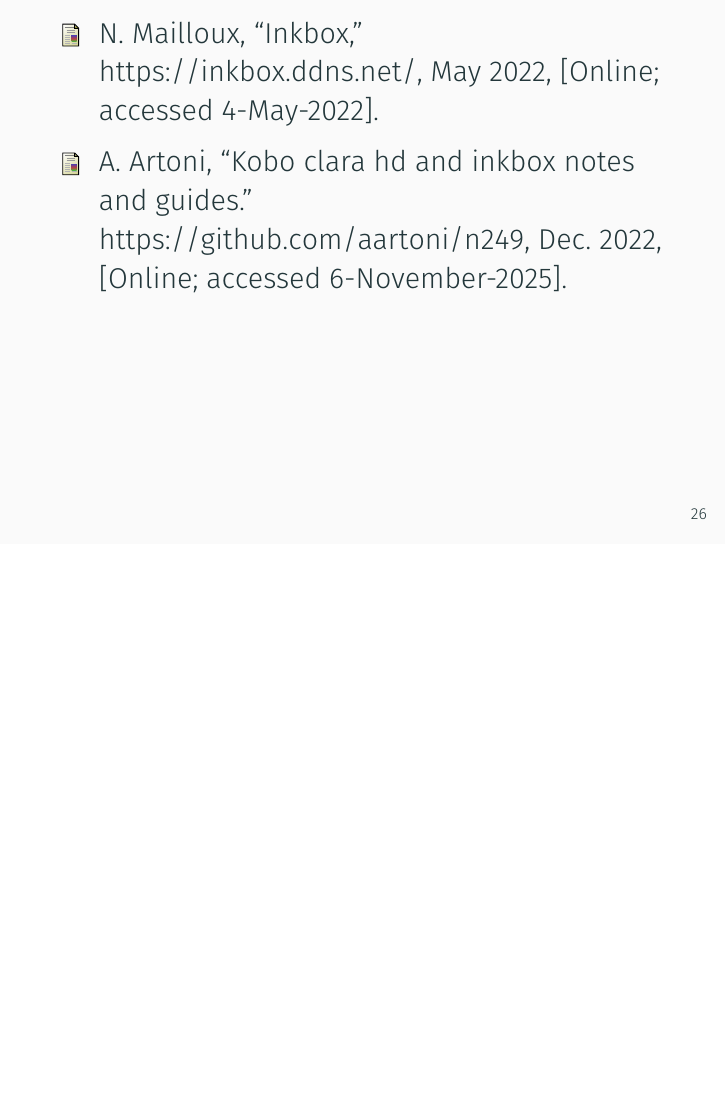
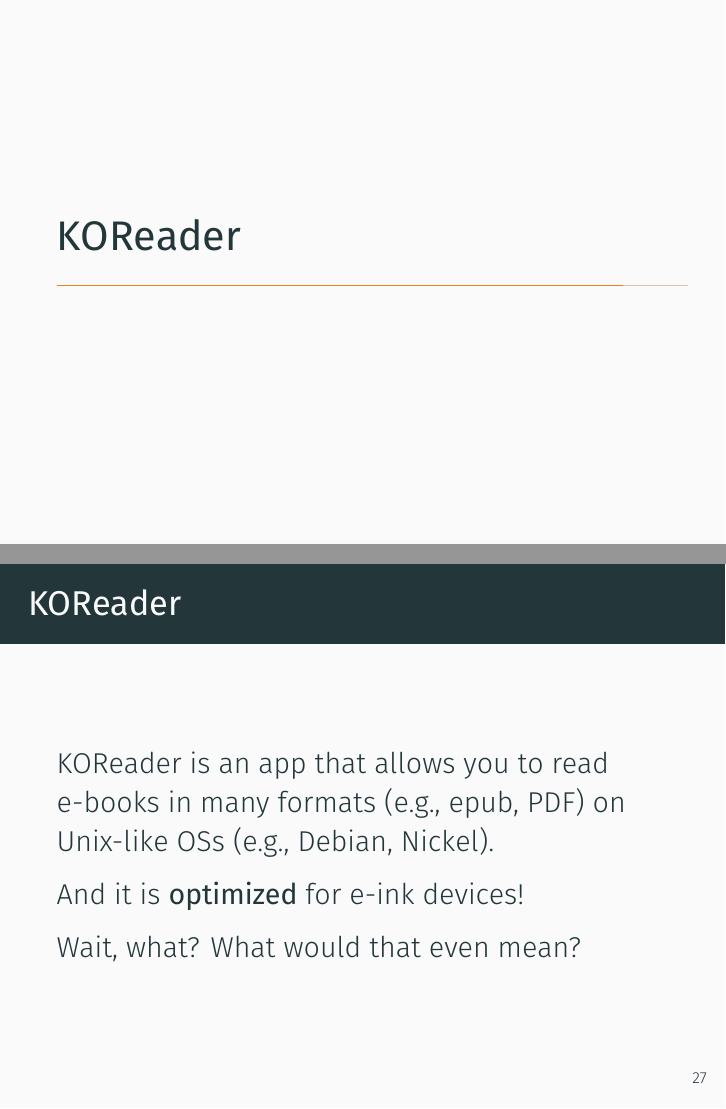
Before and after one commit to aartoni/ereader-slides, LaTeX slides (slides.tex, which reads sections/koreader.tex): page 74 of 74 before the commit and pages 74 and 77 of 83 after it, the two joined at a grey line, the shorter picture padded with empty space. Compiled offline with XeLaTeX.

Commit message:
add KOReader section

```diff
--- /dev/null
+++ b/sections/koreader.tex
@@ -0,0 +1,12 @@
+\section{KOReader}
+\begin{frame}{KOReader}
+    KOReader is an app that allows you to read e-books in many formats (e.g., epub, PDF) on Unix-like OSs (e.g., Debian, Nickel).
+
+    \pause
+    And it is \textbf{optimized} for e-ink devices!
+
+    \pause
+    Wait, what? What would that even mean?
+\end{frame}
+
+\begin{frame}{E-ink Quirks}
```
Also changed, not shown: slides.tex (+1 -0 lines), sections/koreader.tex (18 more changed lines).
